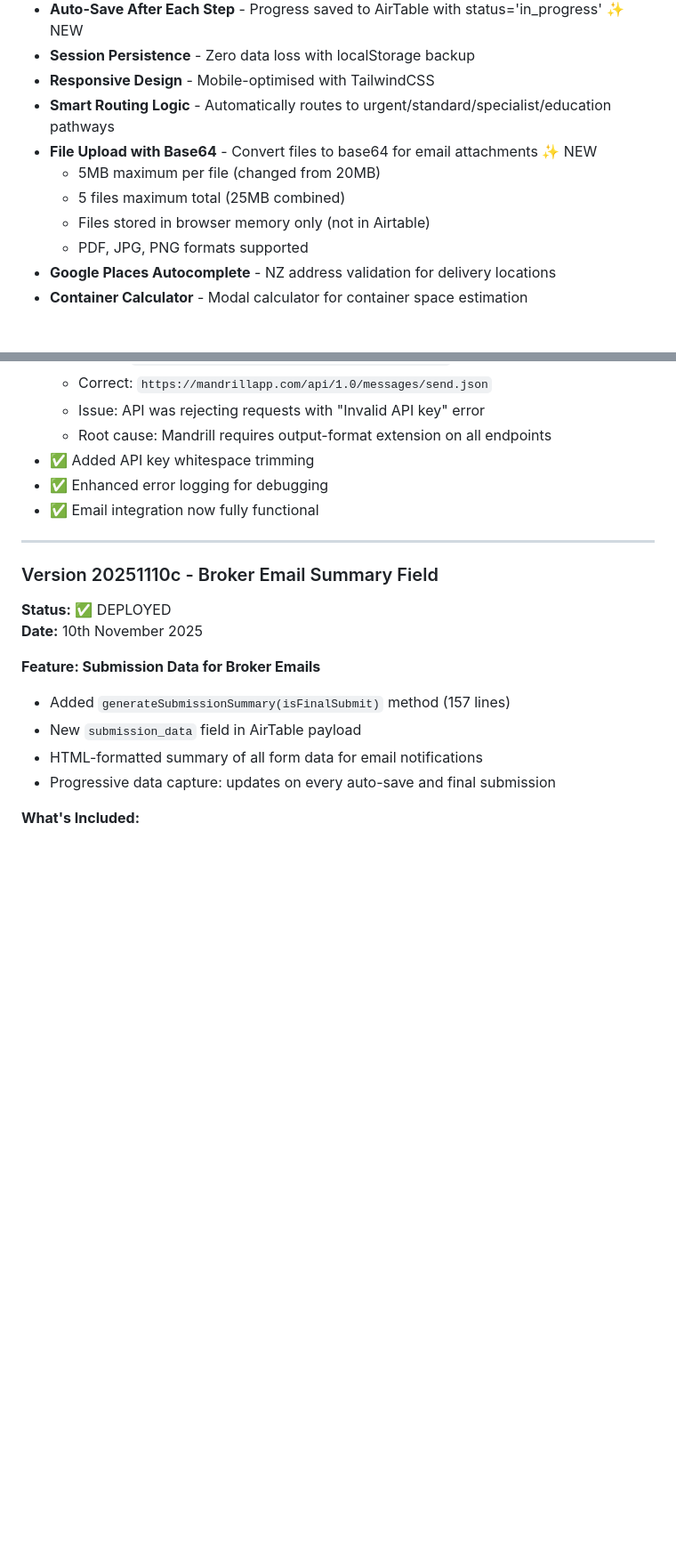
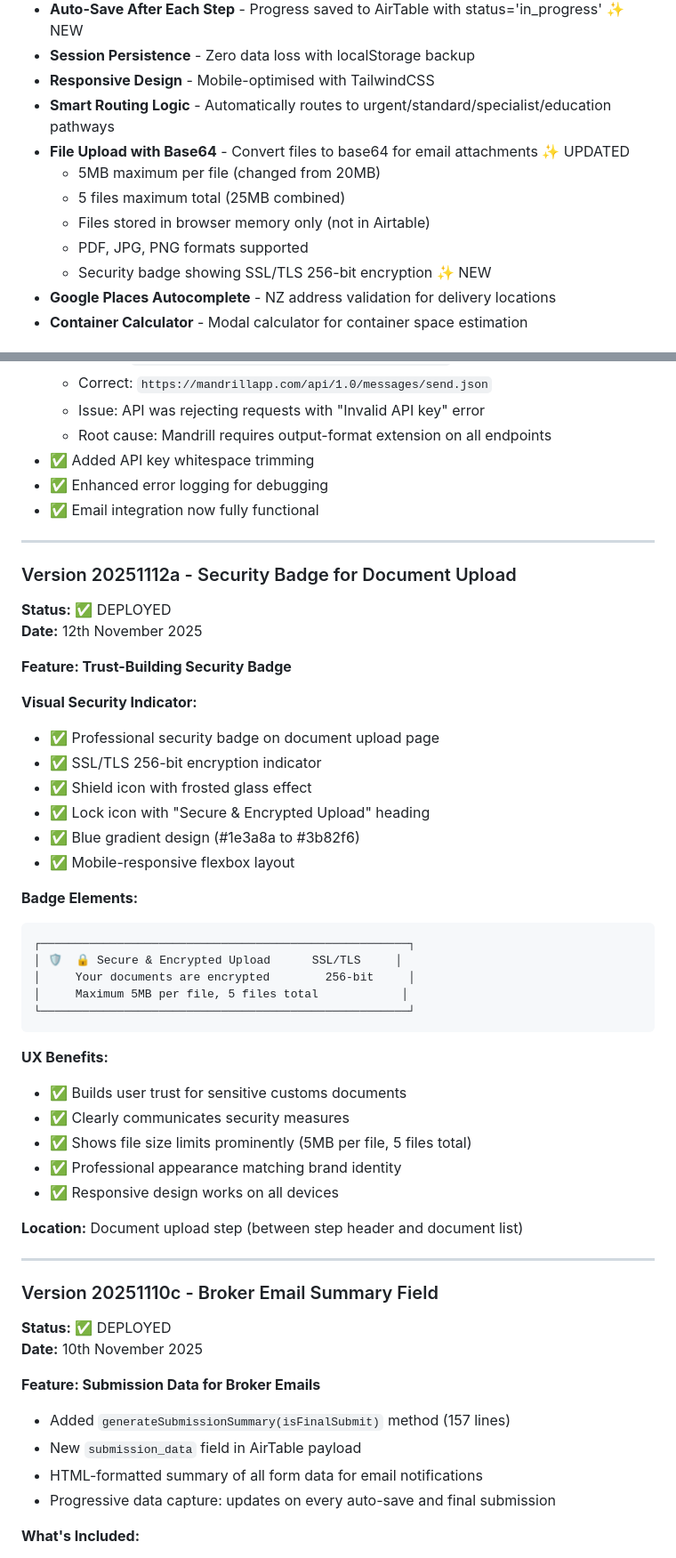
Before and after one commit to shadoff88/esf_quote, a Markdown page: README.md, 2 parts joined by grey strips. Shown at 89% size. Rendered like a GitHub page; blank space fills up the shorter version.

Commit message:
docs: Add Version 20251112a (Security Badge) to README
- Updated version number to v20251112a
- Added comprehensive documentation for security badge feature
- Updated features list with security badge mention
- Included ASCII mockup of badge design
- Documented UX benefits and location

````diff
--- a/README.md
+++ b/README.md
@@ -24,11 +24,12 @@
 - **Session Persistence** - Zero data loss with localStorage backup
 - **Responsive Design** - Mobile-optimised with TailwindCSS
 - **Smart Routing Logic** - Automatically routes to urgent/standard/specialist/education pathways
-- **File Upload with Base64** - Convert files to base64 for email attachments ✨ NEW
+- **File Upload with Base64** - Convert files to base64 for email attachments ✨ UPDATED
   - 5MB maximum per file (changed from 20MB)
   - 5 files maximum total (25MB combined)
   - Files stored in browser memory only (not in Airtable)
   - PDF, JPG, PNG formats supported
+  - Security badge showing SSL/TLS 256-bit encryption ✨ NEW
 - **Google Places Autocomplete** - NZ address validation for delivery locations
 - **Container Calculator** - Modal calculator for container space estimation
 
@@ -393,6 +394,40 @@ netlify dev
 
 ---
 
+### Version 20251112a - Security Badge for Document Upload
+**Status:** ✅ DEPLOYED
+**Date:** 12th November 2025
+
+**Feature: Trust-Building Security Badge**
+
+**Visual Security Indicator:**
+- ✅ Professional security badge on document upload page
+- ✅ SSL/TLS 256-bit encryption indicator
+- ✅ Shield icon with frosted glass effect
+- ✅ Lock icon with "Secure & Encrypted Upload" heading
+- ✅ Blue gradient design (#1e3a8a to #3b82f6)
+- ✅ Mobile-responsive flexbox layout
+
+**Badge Elements:**
+```
+┌─────────────────────────────────────────────────────┐
+│ 🛡️  🔒 Secure & Encrypted Upload      SSL/TLS     │
+│     Your documents are encrypted        256-bit     │
+│     Maximum 5MB per file, 5 files total            │
+└─────────────────────────────────────────────────────┘
+```
+
+**UX Benefits:**
+- ✅ Builds user trust for sensitive customs documents
+- ✅ Clearly communicates security measures
+- ✅ Shows file size limits prominently (5MB per file, 5 files total)
+- ✅ Professional appearance matching brand identity
+- ✅ Responsive design works on all devices
+
+**Location:** Document upload step (between step header and document list)
+
+---
+
 ### Version 20251110c - Broker Email Summary Field
 **Status:** ✅ DEPLOYED
 **Date:** 10th November 2025
````
Also changed, not shown: other parts of README.md (+1 -1 lines).
